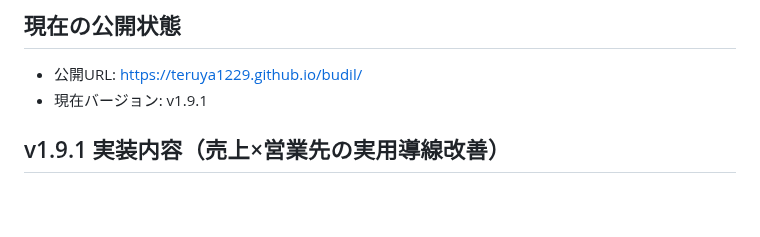
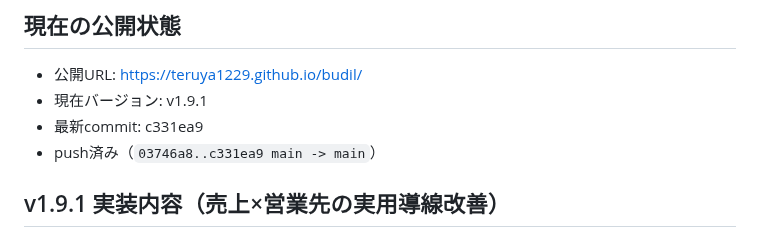
Before and after one commit to teruya1229/budil, a Markdown page: status.md, the part around the change. Drawn GitHub-style; blank space fills up the shorter version.

Commit message:
docs: update status for v1.9.1 workflow
Co-authored-by: Cursor <cursoragent@cursor.com>

```diff
--- a/status.md
+++ b/status.md
@@ -6,6 +6,8 @@
 
 - 公開URL: https://teruya1229.github.io/budil/
 - 現在バージョン: v1.9.1
+- 最新commit: c331ea9
+- push済み（`03746a8..c331ea9 main -> main`）
 
 ## v1.9.1 実装内容（売上×営業先の実用導線改善）
 
```
